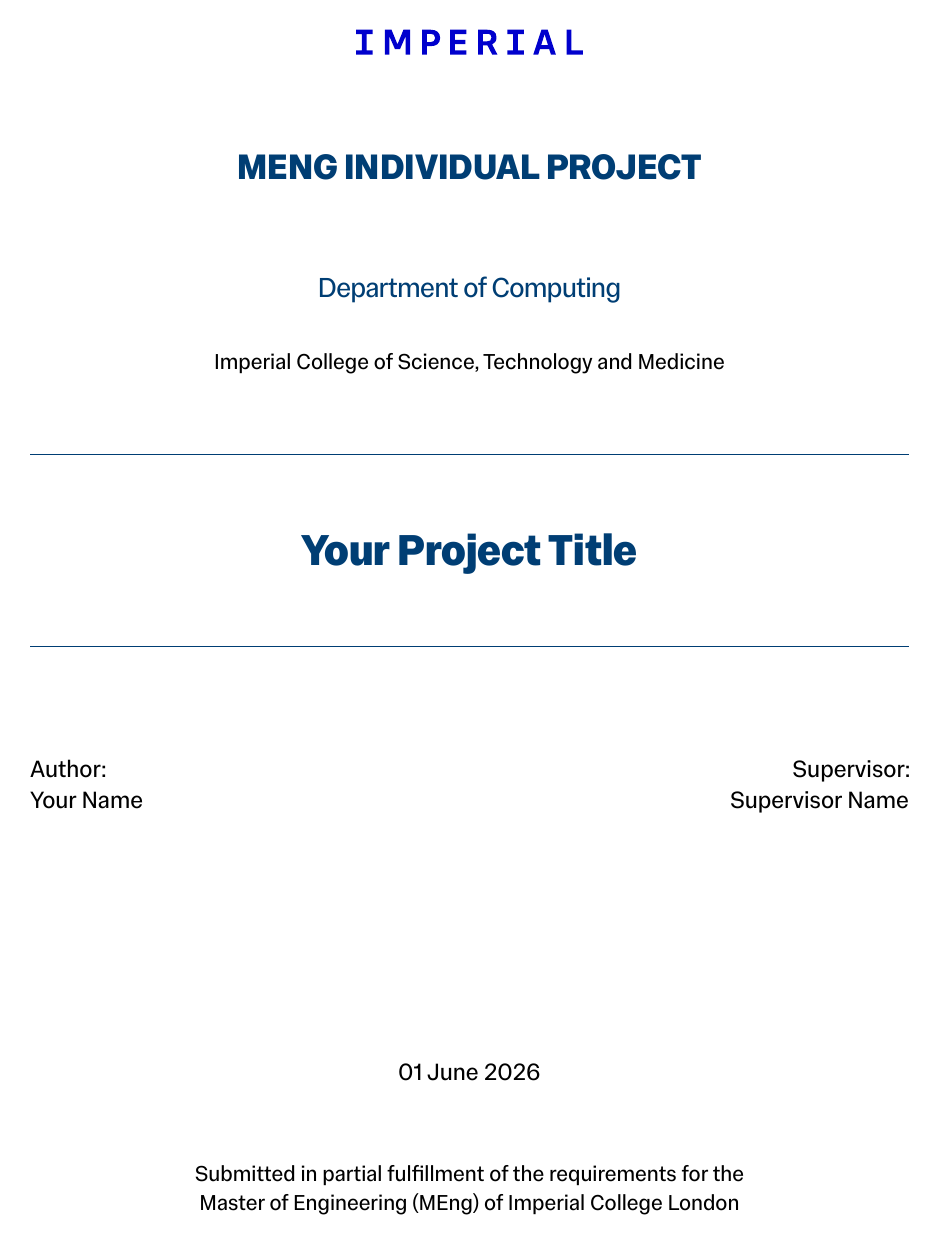
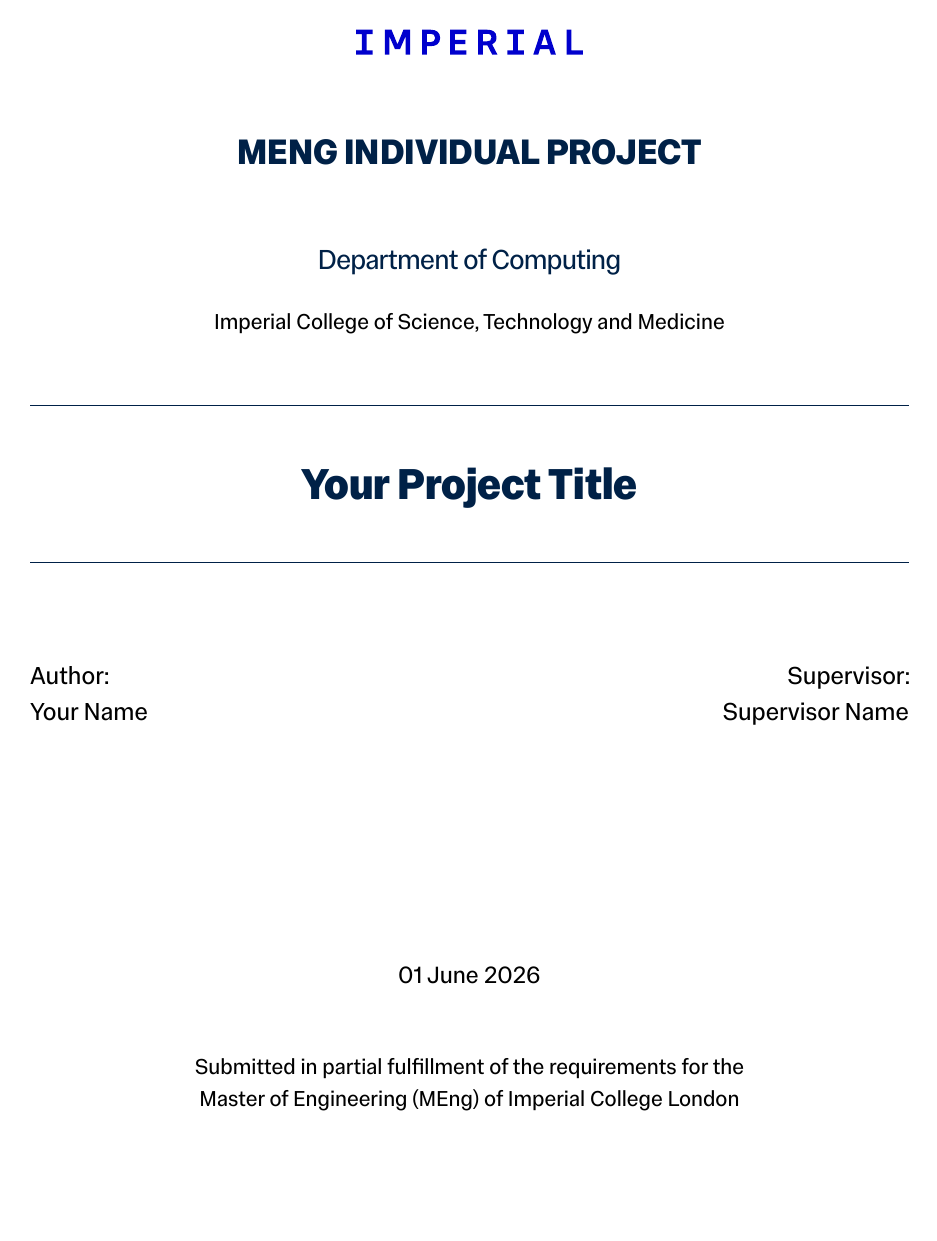
Before and after one commit to bkmashiro/ic-individual-project-typst, a Typst document (main.typ, which reads template.typ): page 1 of 5. Compiled offline with Typst 0.15.

Commit message:
feat: configurable theme + layout params (fonts, colors, logo, dept)

```diff
--- a/main.typ
+++ b/main.typ
@@ -14,6 +14,25 @@
   acknowledgements: [
     Thanks to my supervisor, colleagues, and everyone who supported this work.
   ],
+
+  // ── Optional overrides (all have sensible defaults) ───────────────────────
+  // logo: "figures/ICL_Logo_Blue_2024.svg",  // swap to white/black variant
+  // logo-width: 4cm,
+  // show-acknowledgements: true,             // set false to skip that page
+  // toc-depth: 3,
+  // department: "Department of Computing",
+  // institution: "Imperial College of Science, Technology and Medicine",
+
+  // ── Theme customisation example ───────────────────────────────────────────
+  // Only override what you need; everything else keeps its default.
+  theme: (
+    // Use Imperial Navy instead of the default Imperial Blue
+    primary: rgb("#002147"),
+    // Slightly larger body text
+    body-size: 12.5pt,
+    // Looser line spacing
+    line-spacing: 0.75em,
+  ),
 )
 
 = Introduction
--- a/template.typ
+++ b/template.typ
@@ -1,19 +1,62 @@
 // Imperial College London - Individual Project Template (Typst)
 // Ported from the LaTeX template by Marc Deisenroth (2015)
 
-#let imperial-blue = rgb("#003E74")
+// ─── THEME REFERENCE ──────────────────────────────────────────────────────────
+// Imperial Blue:       #003E74  (primary brand colour)
+// Imperial Light Blue: #D4EFFC  (accent / highlight)
+// Imperial Navy:       #002147  (dark variant)
+// Imperial Teal:       #009CBC
+// Imperial Green:      #02893B
+// Imperial Lime:       #BBCE00
+// Imperial Orange:     #D24000
+// Imperial Red:        #DD2501
+// Imperial Berry:      #8F1444
+// Imperial Violet:     #653098
+// Imperial Grey:       #9C9FA4
+// ─────────────────────────────────────────────────────────────────────────────
+
+#let _default-theme = (
+  // Fonts
+  body-font:    "Imperial Sans Text",
+  heading-font: "Imperial Sans Display",
+  code-font:    "Fira Code",
+  body-size:    12pt,
+
+  // Colors
+  primary:   rgb("#003E74"),  // Imperial Blue
+  secondary: rgb("#D4EFFC"),  // Imperial Light Blue
+  text:      black,
+  link:      rgb("#003E74"),
+
+  // Layout
+  line-spacing:      0.65em,
+  paragraph-spacing: 0.8em,
+)
 
 #let project(
-  title: "Project Title",
-  author: "Your Name",
-  supervisor: "Supervisor Name",
-  report-type: "MEng Individual Project",
-  degree: "Master of Engineering",
-  date: datetime.today(),
-  abstract: [],
-  acknowledgements: none,
+  title:                "Project Title",
+  author:               "Your Name",
+  supervisor:           "Supervisor Name",
+  report-type:          "MEng Individual Project",
+  degree:               "Master of Engineering",
+  date:                 datetime.today(),
+  abstract:             [],
+  acknowledgements:     none,
+  logo:                 "figures/ICL_Logo_Blue_2024.svg",
+  logo-width:           4cm,
+  show-acknowledgements: true,
+  toc-depth:            3,
+  department:           "Department of Computing",
+  institution:          "Imperial College of Science, Technology and Medicine",
+  theme:                (:),
   body,
 ) = {
+  // Merge user-supplied theme overrides with defaults
+  let t = _default-theme
+  for (k, v) in theme {
+    t.insert(k, v)
+  }
+
   // Document settings
   set document(title: title, author: author)
   set page(
@@ -34,27 +95,27 @@
   // ─── Title Page ───────────────────────────────────────────────
   page(numbering: none)[
     #align(center)[
-      #image("figures/ICL_Logo_Blue_2024.svg", width: 4cm)
+      #image(logo, width: logo-width)
       #v(1cm)
 
       #text(
-        font: "Imperial Sans Display",
+        font: t.heading-font,
         size: 18pt,
         weight: "bold",
-        fill: imperial-blue,
+        fill: t.primary,
         upper(report-type),
       )
       #v(1cm)
-      #text(font: "Imperial Sans Display", size: 14pt, fill: imperial-blue, "Department of Computing")
+      #text(font: t.heading-font, size: 14pt, fill: t.primary, department)
       #v(0.4cm)
-      #text(font: "Imperial Sans Text", size: 11pt, "Imperial College of Science, Technology and Medicine")
+      #text(font: t.body-font, size: 11pt, institution)
       #v(1cm)
 
-      #line(length: 100%, stroke: 0.5pt + imperial-blue)
+      #line(length: 100%, stroke: 0.5pt + t.primary)
       #v(0.5cm)
-      #text(font: "Imperial Sans Display", size: 22pt, weight: "bold", fill: imperial-blue, title)
+      #text(font: t.heading-font, size: 22pt, weight: "bold", fill: t.primary, title)
       #v(0.5cm)
-      #line(length: 100%, stroke: 0.5pt + imperial-blue)
+      #line(length: 100%, stroke: 0.5pt + t.primary)
       #v(1.5cm)
 
       #grid(
```
Also changed, not shown: preview_titlepage.png (added), template.typ (36 more changed lines).
